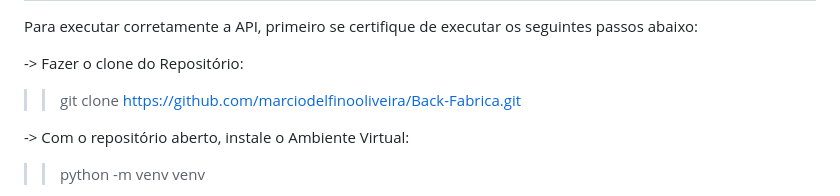
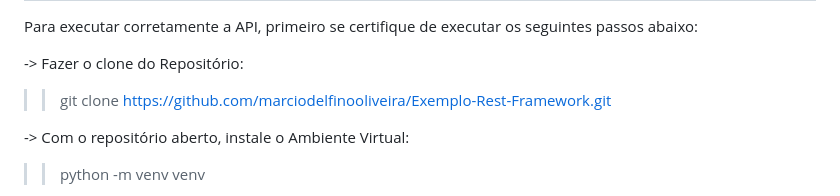
Before and after one commit to marciodelfinooliveira/API-Escolar-com-Rest-Framework, a Markdown page: README.md, the part around the change. GitHub-like rendering.

Commit message:
"VERSÃO: 1.1.0" | README: 1.1.5

```diff
--- a/README.md
+++ b/README.md
@@ -14,7 +14,7 @@ Para executar corretamente a API, primeiro se certifique de executar os seguinte
 
 -> Fazer o clone do Repositório:
 
->> git clone https://github.com/marciodelfinooliveira/Back-Fabrica.git
+>> git clone https://github.com/marciodelfinooliveira/Exemplo-Rest-Framework.git
 >>
 
 -> Com o repositório aberto, instale o Ambiente Virtual:
```
